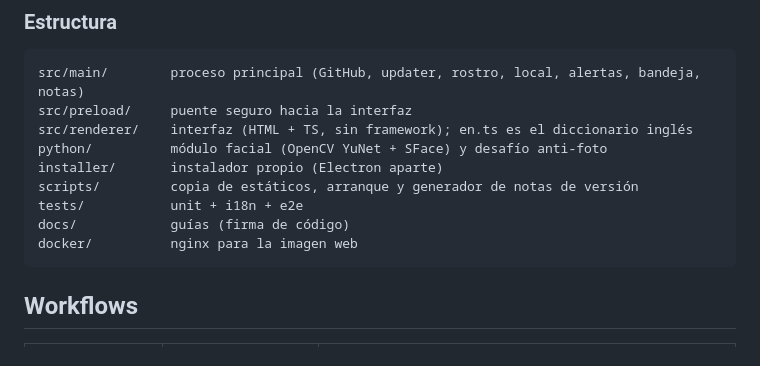
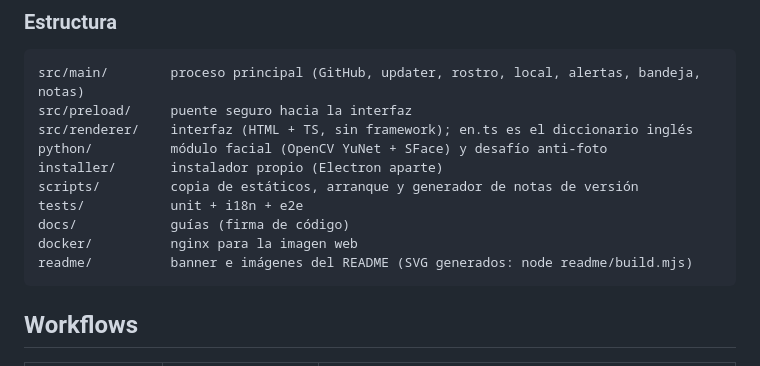
Before and after one commit to DevCat-HGS/DevPanel, a Markdown page: README.md, the part around one of its changes. Rendered like a GitHub page.

Commit message:
docs(readme): show the banner and the feature grid

````diff
--- a/README.md
+++ b/README.md
@@ -133,6 +141,7 @@ scripts/         copia de estáticos, arranque y generador de notas de versión
 tests/           unit + i18n + e2e
 docs/            guías (firma de código)
 docker/          nginx para la imagen web
+readme/          banner e imágenes del README (SVG generados: node readme/build.mjs)
 ```
 
 ## Workflows
````
Also changed, not shown: other parts of README.md (+9 -1 lines).
